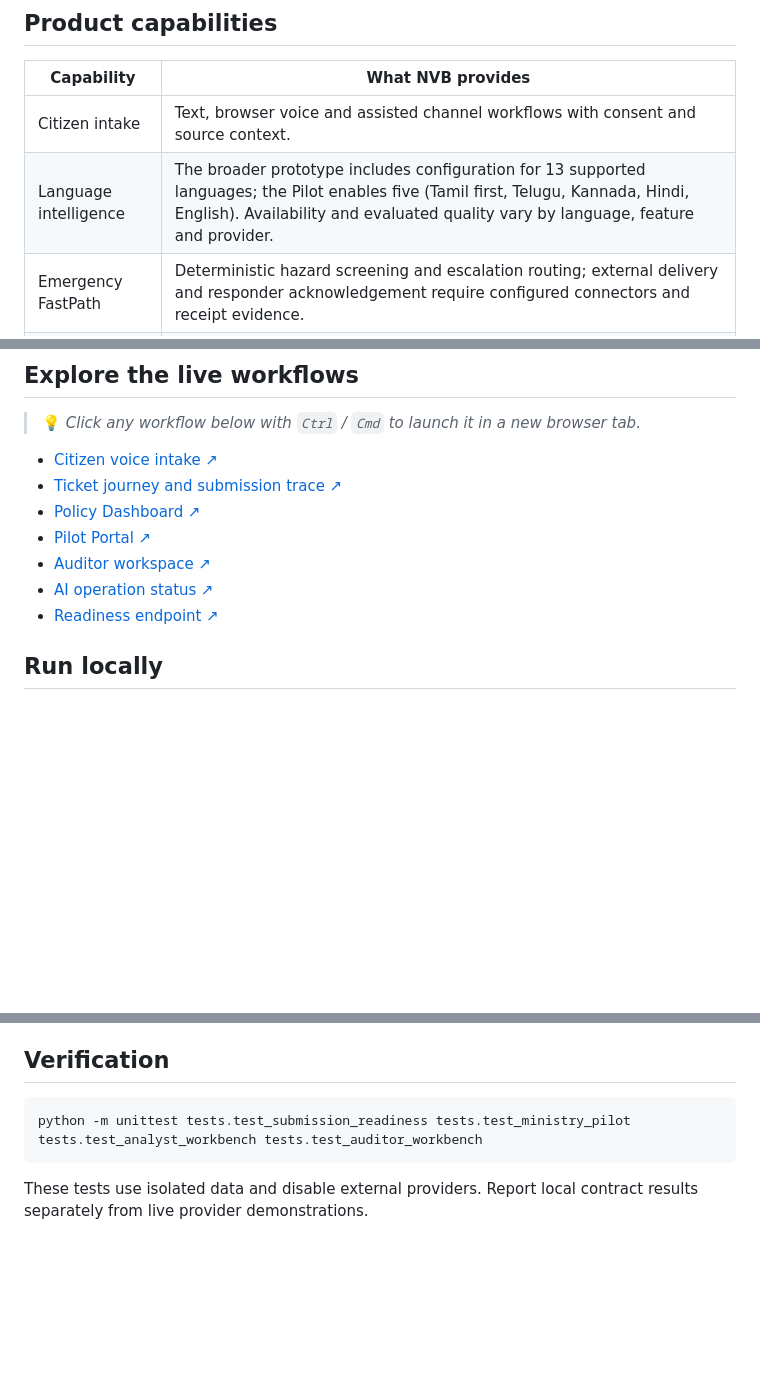
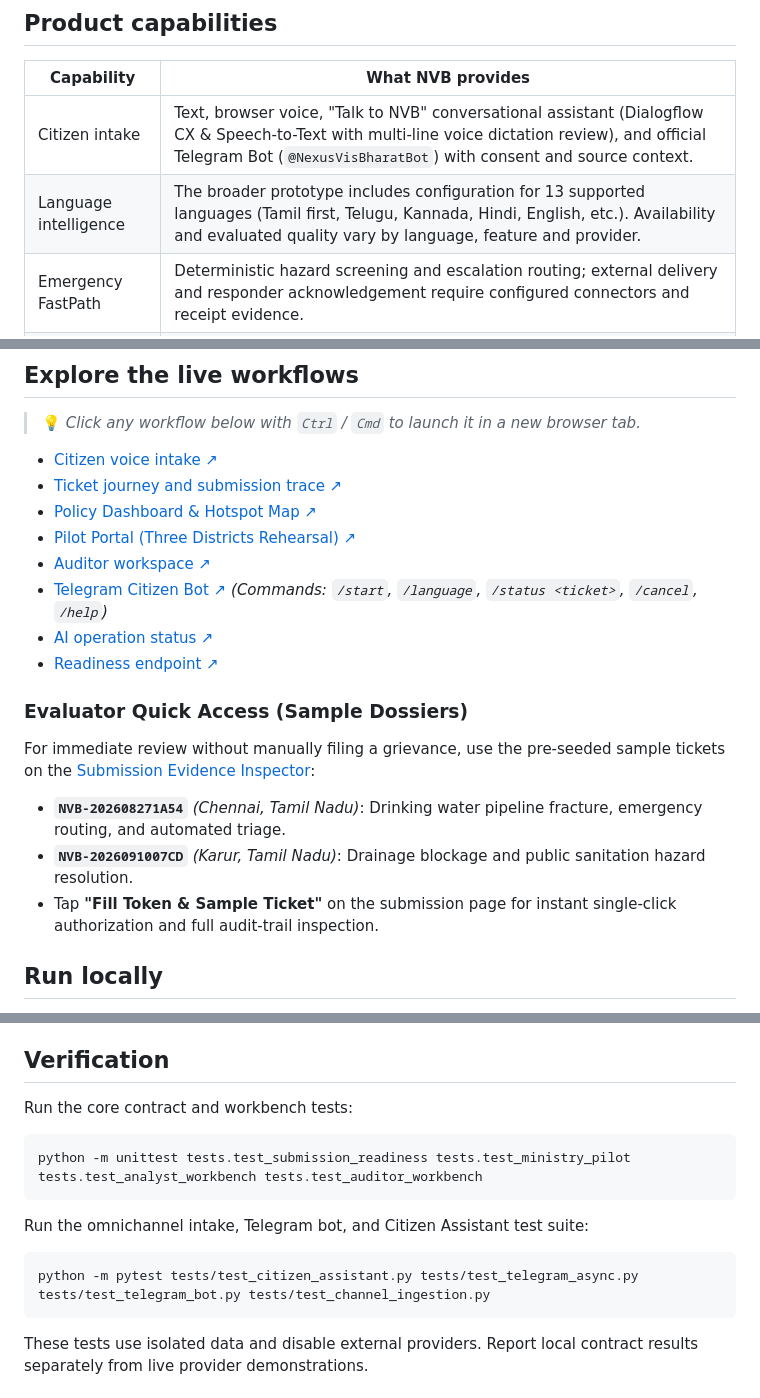
Before and after one commit to sonofmoon/nexus-visbharat, a Markdown page: README.md, 3 parts joined by grey strips. Rendered like a GitHub page; blank space fills up the shorter version.

Commit message:
docs: document telegram bot, citizen assistant, evaluator quick access sample dossiers, and regression test commands in README

````diff
--- a/README.md
+++ b/README.md
@@ -105,8 +106,8 @@ The auditor workspace links cases, evidence and recorded actions so that an auth
 
 | Capability | What NVB provides |
 |---|---|
-| Citizen intake | Text, browser voice and assisted channel workflows with consent and source context. |
-| Language intelligence | The broader prototype includes configuration for 13 supported languages; the Pilot enables five (Tamil first, Telugu, Kannada, Hindi, English). Availability and evaluated quality vary by language, feature and provider. |
+| Citizen intake | Text, browser voice, "Talk to NVB" conversational assistant (Dialogflow CX & Speech-to-Text with multi-line voice dictation review), and official Telegram Bot (`@NexusVisBharatBot`) with consent and source context. |
+| Language intelligence | The broader prototype includes configuration for 13 supported languages (Tamil first, Telugu, Kannada, Hindi, English, etc.). Availability and evaluated quality vary by language, feature and provider. |
 | Emergency FastPath | Deterministic hazard screening and escalation routing; external delivery and responder acknowledgement require configured connectors and receipt evidence. |
 | Analyst workspace | Demand, inclusion, gap, project and budget scenario views for human-led planning. |
 | Delivery follow-up | Tasks, decisions, evidence and completed-window outcome reporting in one timeline. |
@@ -308,11 +309,19 @@ rate limiting, abuse detection and monitoring.
 
 - [Citizen voice intake ↗](https://nexus-visbharath-510474645723.asia-south1.run.app/submit)
 - [Ticket journey and submission trace ↗](https://nexus-visbharath-510474645723.asia-south1.run.app/submission)
-- [Policy Dashboard ↗](https://nexus-visbharath-510474645723.asia-south1.run.app/dashboard)
-- [Pilot Portal ↗](https://nexus-visbharath-510474645723.asia-south1.run.app/pilot)
+- [Policy Dashboard & Hotspot Map ↗](https://nexus-visbharath-510474645723.asia-south1.run.app/dashboard)
+- [Pilot Portal (Three Districts Rehearsal) ↗](https://nexus-visbharath-510474645723.asia-south1.run.app/pilot)
 - [Auditor workspace ↗](https://nexus-visbharath-510474645723.asia-south1.run.app/auditor)
+- [Telegram Citizen Bot ↗](https://t.me/NexusVisBharatBot) *(Commands: `/start`, `/language`, `/status <ticket>`, `/cancel`, `/help`)*
 - [AI operation status ↗](https://nexus-visbharath-510474645723.asia-south1.run.app/api/ai/status)
 - [Readiness endpoint ↗](https://nexus-visbharath-510474645723.asia-south1.run.app/readyz)
+
+### Evaluator Quick Access (Sample Dossiers)
+
+For immediate review without manually filing a grievance, use the pre-seeded sample tickets on the [Submission Evidence Inspector](https://nexus-visbharath-510474645723.asia-south1.run.app/submission):
+- **`NVB-202608271A54`** *(Chennai, Tamil Nadu)*: Drinking water pipeline fracture, emergency routing, and automated triage.
+- **`NVB-2026091007CD`** *(Karur, Tamil Nadu)*: Drainage blockage and public sanitation hazard resolution.
+- Tap **"Fill Token & Sample Ticket"** on the submission page for instant single-click authorization and full audit-trail inspection.
 
 ## Run locally
 
@@ -411,8 +420,16 @@ SQLite is intended for local development and disposable demonstrations. Cloud Ru
 
 ## Verification
 
+Run the core contract and workbench tests:
+
 ```sh
 python -m unittest tests.test_submission_readiness tests.test_ministry_pilot tests.test_analyst_workbench tests.test_auditor_workbench
+```
+
+Run the omnichannel intake, Telegram bot, and Citizen Assistant test suite:
+
+```sh
+python -m pytest tests/test_citizen_assistant.py tests/test_telegram_async.py tests/test_telegram_bot.py tests/test_channel_ingestion.py
 ```
 
 These tests use isolated data and disable external providers. Report local contract results separately from live provider demonstrations.
````
Also changed, not shown: other parts of README.md (+1 -0 lines).
